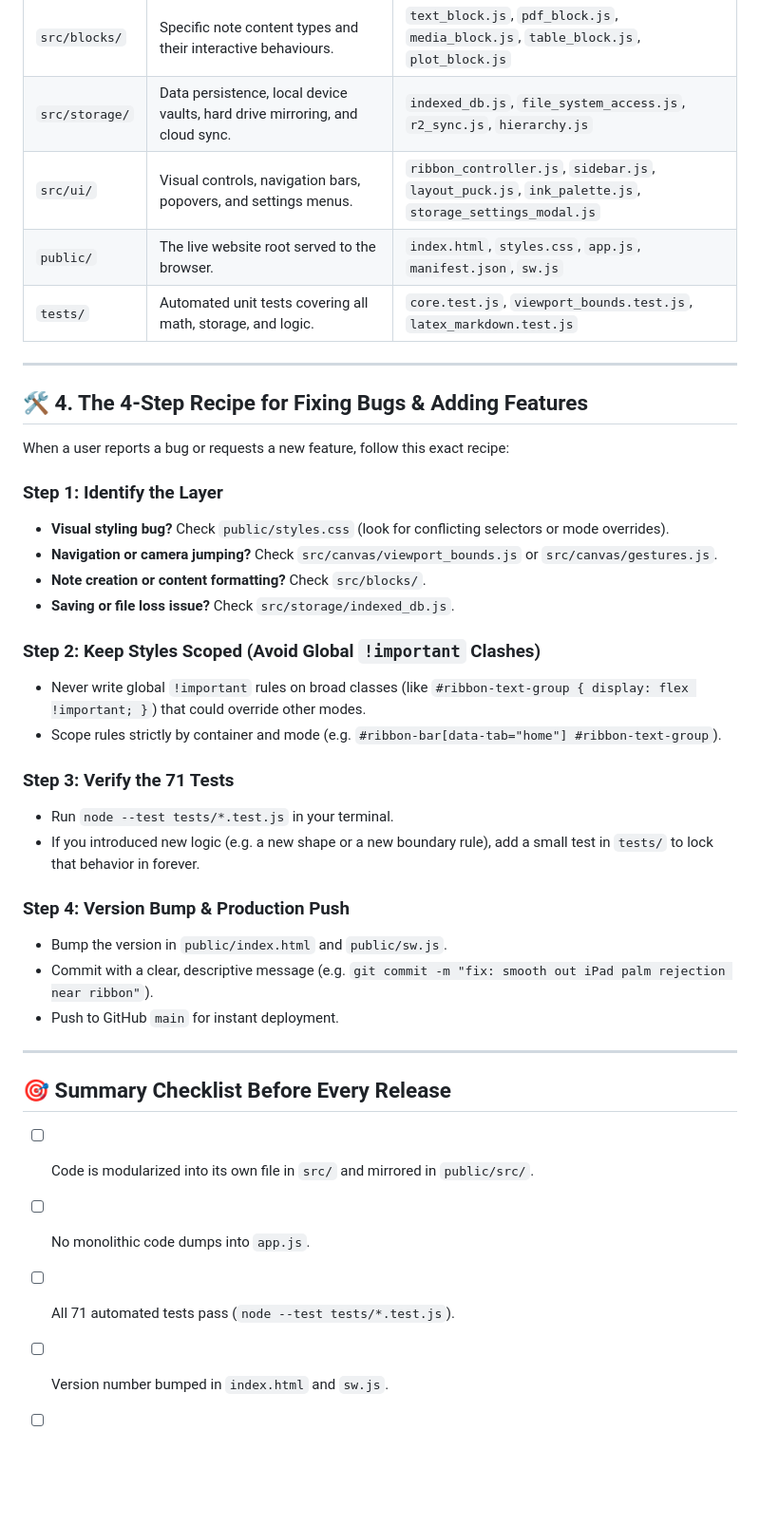
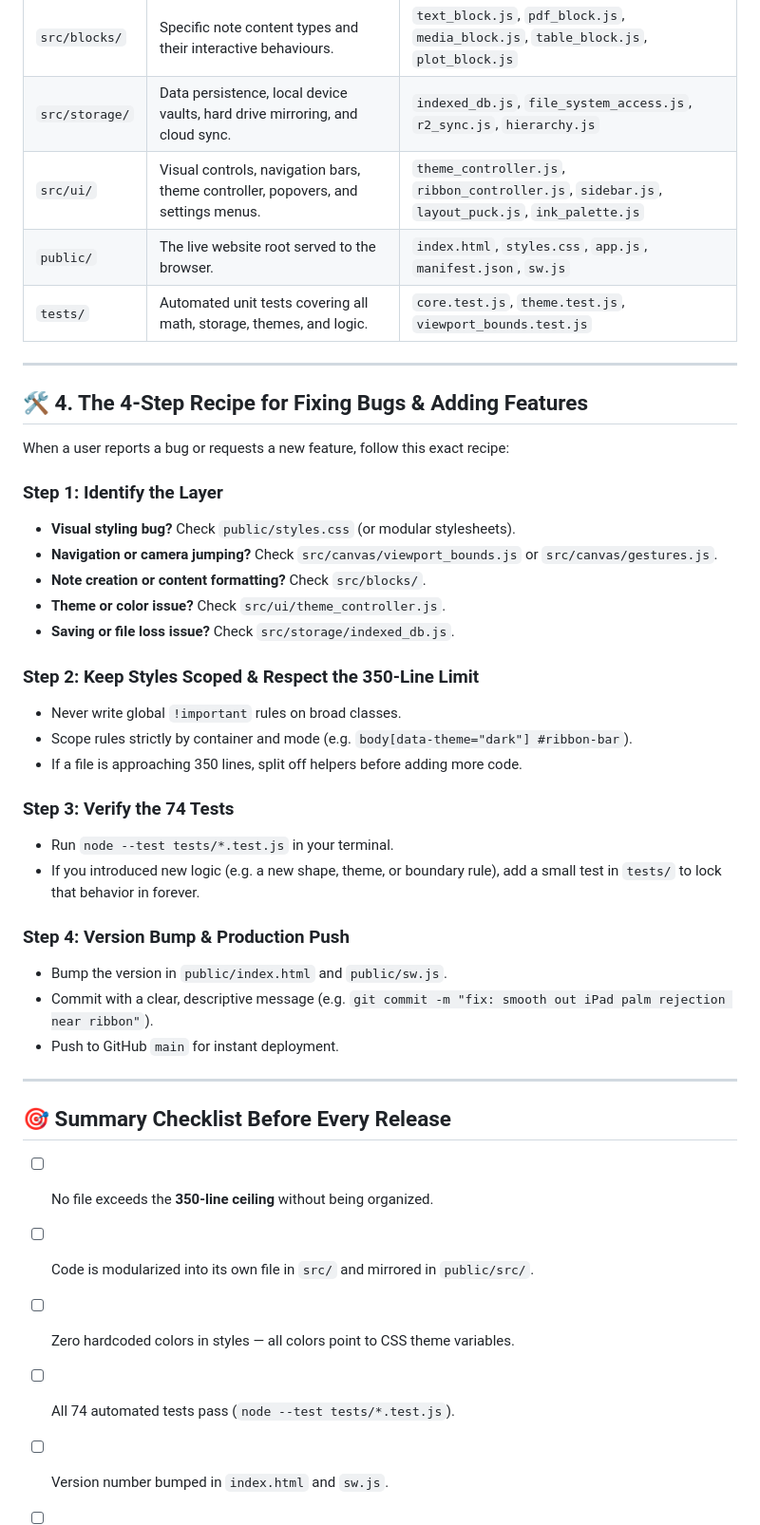
Before and after one commit to SUYASHD1/notes-app, a Markdown page: CodeORG.md, the part around one of its changes. Shown at 95% size. Rendered like a GitHub page; blank space fills up the shorter version.

```diff
--- a/CodeORG.md
+++ b/CodeORG.md
@@ -74,9 +80,9 @@ Our project has two twin engine folders that work hand-in-hand:
 | `src/canvas/` | Math, infinite viewport camera, spatial scrollbars, boundaries, gestures, and handwriting smoothing. | `viewport.js`, `viewport_bounds.js`, `scrollbar_controller.js`, `gestures.js`, `stroke_renderer.js` |
 | `src/blocks/` | Specific note content types and their interactive behaviours. | `text_block.js`, `pdf_block.js`, `media_block.js`, `table_block.js`, `plot_block.js` |
 | `src/storage/` | Data persistence, local device vaults, hard drive mirroring, and cloud sync. | `indexed_db.js`, `file_system_access.js`, `r2_sync.js`, `hierarchy.js` |
-| `src/ui/` | Visual controls, navigation bars, popovers, and settings menus. | `ribbon_controller.js`, `sidebar.js`, `layout_puck.js`, `ink_palette.js`, `storage_settings_modal.js` |
+| `src/ui/` | Visual controls, navigation bars, theme controller, popovers, and settings menus. | `theme_controller.js`, `ribbon_controller.js`, `sidebar.js`, `layout_puck.js`, `ink_palette.js` |
 | `public/` | The live website root served to the browser. | `index.html`, `styles.css`, `app.js`, `manifest.json`, `sw.js` |
-| `tests/` | Automated unit tests covering all math, storage, and logic. | `core.test.js`, `viewport_bounds.test.js`, `latex_markdown.test.js` |
+| `tests/` | Automated unit tests covering all math, storage, themes, and logic. | `core.test.js`, `theme.test.js`, `viewport_bounds.test.js` |
 
 ---
 
@@ -85,18 +91,20 @@ Our project has two twin engine folders that work hand-in-hand:
 When a user reports a bug or requests a new feature, follow this exact recipe:
 
 ### Step 1: Identify the Layer
-- **Visual styling bug?** Check `public/styles.css` (look for conflicting selectors or mode overrides).
+- **Visual styling bug?** Check `public/styles.css` (or modular stylesheets).
 - **Navigation or camera jumping?** Check `src/canvas/viewport_bounds.js` or `src/canvas/gestures.js`.
 - **Note creation or content formatting?** Check `src/blocks/`.
+- **Theme or color issue?** Check `src/ui/theme_controller.js`.
 - **Saving or file loss issue?** Check `src/storage/indexed_db.js`.
 
-### Step 2: Keep Styles Scoped (Avoid Global `!important` Clashes)
-- Never write global `!important` rules on broad classes (like `#ribbon-text-group { display: flex !important; }`) that could override other modes.
-- Scope rules strictly by container and mode (e.g. `#ribbon-bar[data-tab="home"] #ribbon-text-group`).
+### Step 2: Keep Styles Scoped & Respect the 350-Line Limit
+- Never write global `!important` rules on broad classes.
+- Scope rules strictly by container and mode (e.g. `body[data-theme="dark"] #ribbon-bar`).
+- If a file is approaching 350 lines, split off helpers before adding more code.
 
-### Step 3: Verify the 71 Tests
+### Step 3: Verify the 74 Tests
 - Run `node --test tests/*.test.js` in your terminal.
-- If you introduced new logic (e.g. a new shape or a new boundary rule), add a small test in `tests/` to lock that behavior in forever.
+- If you introduced new logic (e.g. a new shape, theme, or boundary rule), add a small test in `tests/` to lock that behavior in forever.
 
 ### Step 4: Version Bump & Production Push
 - Bump the version in `public/index.html` and `public/sw.js`.
@@ -106,8 +114,9 @@ When a user reports a bug or requests a new feature, follow this exact recipe:
 ---
 
 ## 🎯 Summary Checklist Before Every Release
+- [ ] No file exceeds the **350-line ceiling** without being organized.
 - [ ] Code is modularized into its own file in `src/` and mirrored in `public/src/`.
-- [ ] No monolithic code dumps into `app.js`.
-- [ ] All 71 automated tests pass (`node --test tests/*.test.js`).
+- [ ] Zero hardcoded colors in styles — all colors point to CSS theme variables.
+- [ ] All 74 automated tests pass (`node --test tests/*.test.js`).
 - [ ] Version number bumped in `index.html` and `sw.js`.
 - [ ] Changes logged clearly into `CURRENT_STATE.md`.
```
Also changed, not shown: other parts of CodeORG.md (+22 -16 lines).
